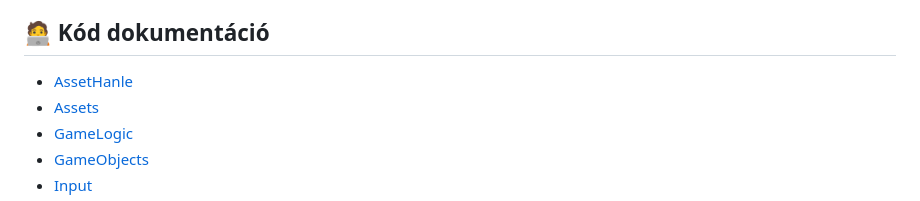
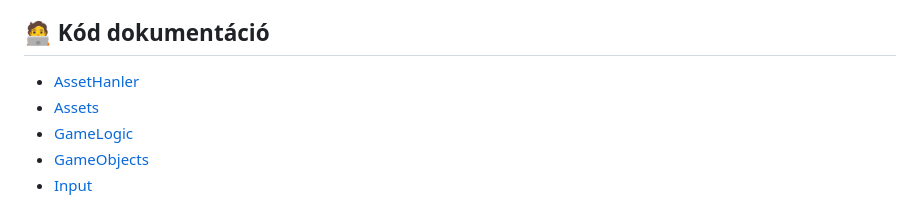
Before and after one commit to CsPS0/Neumann-Survival-Week, a Markdown page: README.md, the part around the change. GitHub-like rendering.

```diff
--- a/README.md
+++ b/README.md
@@ -45,7 +45,7 @@
 - **ENTER**: Statisztikák (későbbi verzió)
 
 ## 🧑‍💻 Kód dokumentáció
-- [AssetHanle](RPG-GAME/AssetHandleLib/README.md)
+- [AssetHanler](RPG-GAME/AssetHandleLib/README.md)
 - [Assets](RPG-GAME/AssetsLib/README.md)
 - [GameLogic](RPG-GAME/GameLogicLib/README.md)
 - [GameObjects](RPG-GAME/GameObjectsLib/README.md)
```
